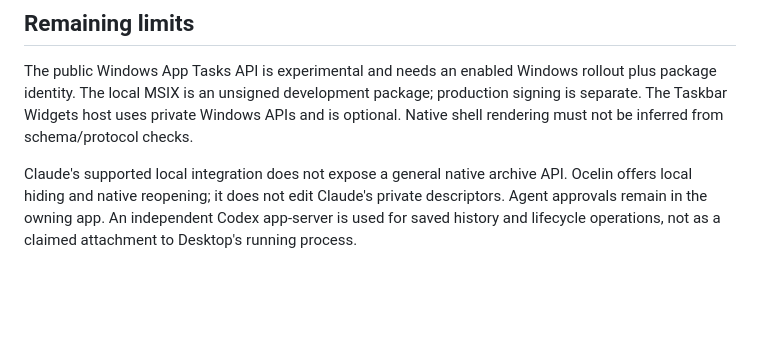
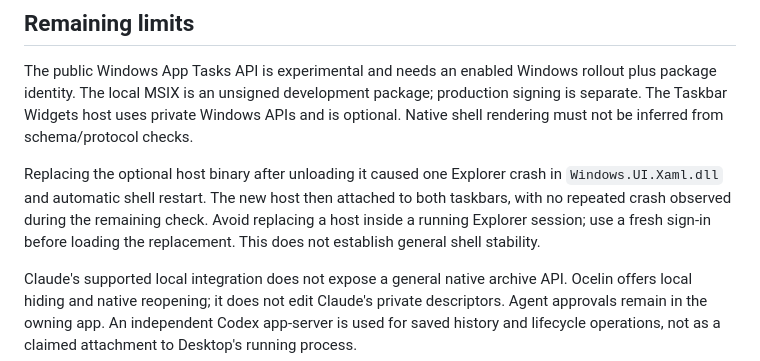
Before and after one commit to m-sanchez/clawdeck, a Markdown page: docs/OCELIN-0.6-VALIDATION.md, the part around the change. Rendered like a GitHub page; blank space fills up the shorter version.

Commit message:
docs: record host replacement shell restart and recovery

```diff
--- a/docs/OCELIN-0.6-VALIDATION.md
+++ b/docs/OCELIN-0.6-VALIDATION.md
@@ -30,6 +30,8 @@ This implements the next session-management slice from the [native integration r
 
 The public Windows App Tasks API is experimental and needs an enabled Windows rollout plus package identity. The local MSIX is an unsigned development package; production signing is separate. The Taskbar Widgets host uses private Windows APIs and is optional. Native shell rendering must not be inferred from schema/protocol checks.
 
+Replacing the optional host binary after unloading it caused one Explorer crash in `Windows.UI.Xaml.dll` and automatic shell restart. The new host then attached to both taskbars, with no repeated crash observed during the remaining check. Avoid replacing a host inside a running Explorer session; use a fresh sign-in before loading the replacement. This does not establish general shell stability.
+
 Claude's supported local integration does not expose a general native archive API. Ocelin offers local hiding and native reopening; it does not edit Claude's private descriptors. Agent approvals remain in the owning app. An independent Codex app-server is used for saved history and lifecycle operations, not as a claimed attachment to Desktop's running process.
 
 History previews are bounded, and search covers metadata and first requests rather than complete transcript full-text. The current app remains Electron-based; the research's 150 MiB idle target has not been demonstrated. WSL, remote-only sessions and a full physical multi-monitor/DPI/sleep matrix remain outside this validation.
```
Also changed, not shown: 1 other file.
